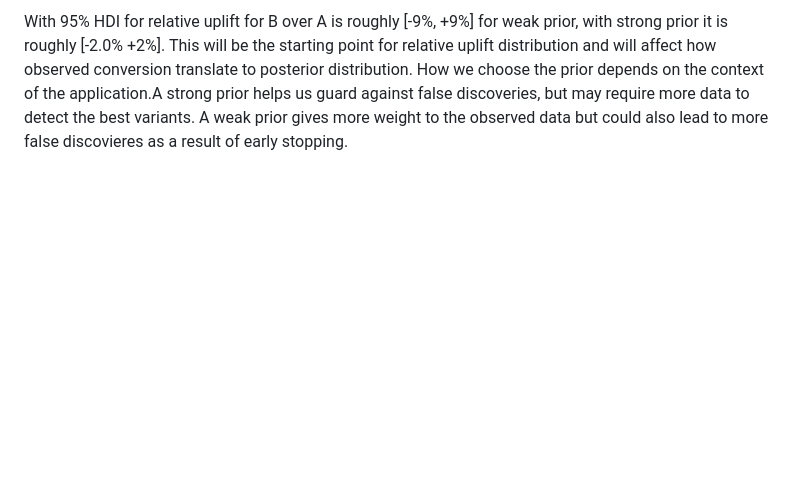
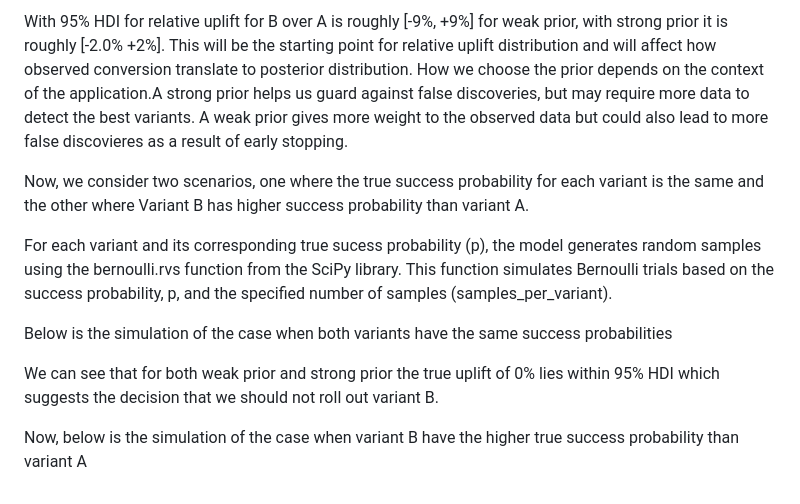
Before and after one commit to kkharel/Bayesian-AB-Testing, a Markdown page: README.md, the part around the change. GitHub-like rendering; blank space fills up the shorter version.

```diff
--- a/README.md
+++ b/README.md
@@ -115,3 +115,15 @@ In summary, It's a way to explore the impact of different prior beliefs on our m
 ![Prior_Predictive_Check](https://github.com/kkharel/Bayesian-A-B-Testing/assets/59852121/816e3cc4-af5f-4a3b-9b08-c242f7df2e90)
 
 With 95% HDI for relative uplift for B over A is roughly [-9%, +9%] for weak prior, with strong prior it is roughly [-2.0% +2%]. This will be the starting point for relative uplift distribution and will affect how observed conversion translate to posterior distribution. How we choose the prior depends on the context of the application.A strong prior helps us guard against false discoveries, but may require more data to detect the best variants. A weak prior gives more weight to the observed data but could also lead to more false discovieres as a result of early stopping.
+
+Now, we consider two scenarios, one where the true success probability for each variant is the same and the other where Variant B has higher success probability than variant A.
+
+For each variant and its corresponding true sucess probability (p), the model generates random samples using the bernoulli.rvs function from the SciPy library. This function simulates Bernoulli trials based on the success probability, p, and the specified number of samples (samples_per_variant).
+
+Below is the simulation of the case when both variants have the same success probabilities
+
+
+
+We can see that for both weak prior and strong prior the true uplift of 0% lies within 95% HDI which suggests the decision that we should not roll out variant B.
+
+Now, below is the simulation of the case when variant B have the higher true success probability than variant A
```
